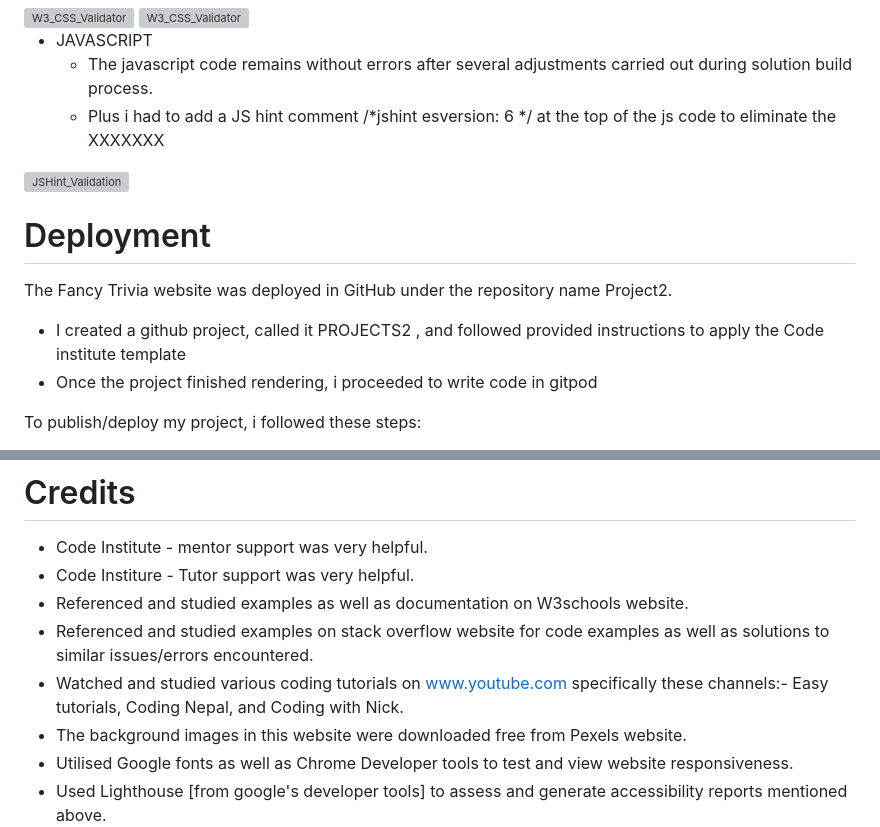
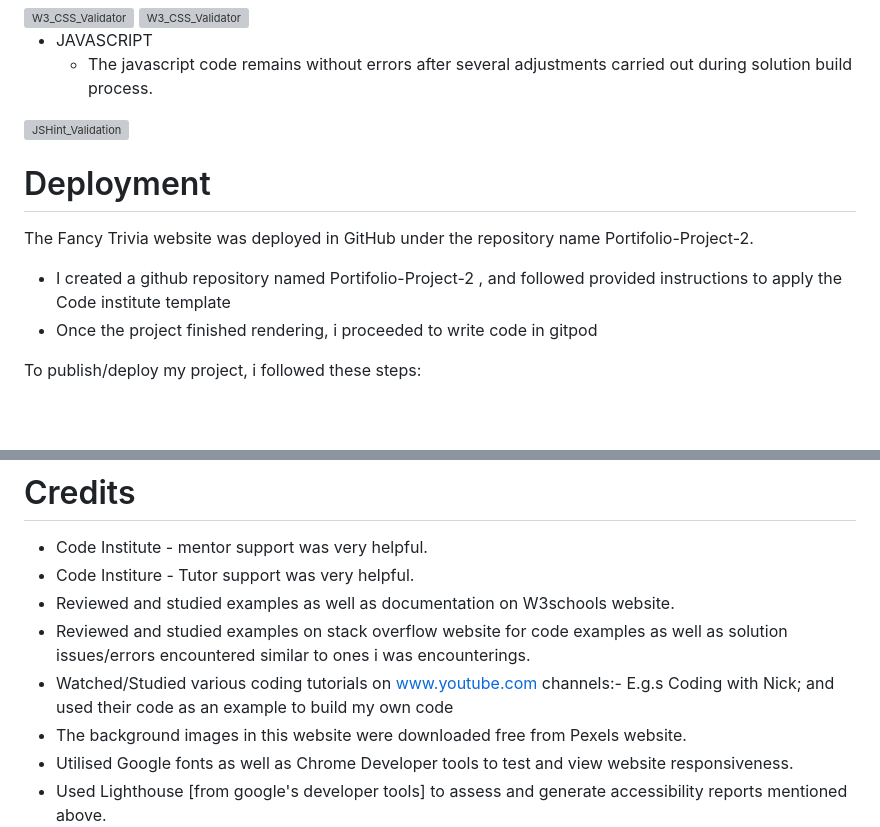
Before and after one commit to Flora-King/Project2, a Markdown page: README.md, 2 parts joined by grey strips. Drawn GitHub-style; blank space fills up the shorter version; grey boxes are pictures that could not be loaded.

```diff
--- a/README.md
+++ b/README.md
@@ -62,15 +74,14 @@ The live website can be found here [Fancy_Trivia]:https://flora-king.github.io/P
 
 * JAVASCRIPT
     * The javascript code remains without errors after several adjustments carried out during solution build process.
-    * Plus i had to add a JS hint comment /*jshint esversion: 6 */ at the top of the js code to eliminate the XXXXXXX
 
 ![JSHint_Validation](https://user-images.githubusercontent.com/106548101/215343083-c9e3d59c-cf80-4400-b567-a558bbed1559.png)
 
 # Deployment
 
-The Fancy Trivia website was deployed in GitHub under the repository name Project2.
+The Fancy Trivia website was deployed in GitHub under the repository name Portifolio-Project-2.
 
-* I created a github project, called it PROJECTS2 , and followed provided instructions to apply the Code institute template
+* I created a github repository named Portifolio-Project-2 , and followed provided instructions to apply the Code institute template
 * Once the project finished rendering, i proceeded to write code in gitpod
 
 To publish/deploy my project, i followed these steps:
@@ -87,9 +98,10 @@ The live website can be found here [Fancy_Trivia website]: https://flora-king.gi
 # Credits
 * Code Institute - mentor support was very helpful.
 * Code Institure - Tutor support was very helpful.
-* Referenced and studied examples as well as documentation on W3schools website.
-* Referenced and studied examples on stack overflow website for code examples as well as solutions to similar issues/errors encountered.
-* Watched and studied various coding tutorials on www.youtube.com specifically these channels:- Easy tutorials, Coding Nepal, and Coding with Nick.
+* Reviewed and studied examples as well as documentation on W3schools website.
+* Reviewed and studied examples on stack overflow website for code examples as well as solution issues/errors encountered similar to ones i was
+  encounterings.
+* Watched/Studied various coding tutorials on www.youtube.com channels:- E.g.s Coding with Nick; and used their code as an example to build my own code
 * The background images in this website were downloaded free from Pexels website.
 * Utilised Google fonts as well as Chrome Developer tools to test and view website responsiveness.
 * Used Lighthouse [from google's developer tools] to assess and generate accessibility reports mentioned above.
```
Also changed, not shown: other parts of README.md (+25 -13 lines).
